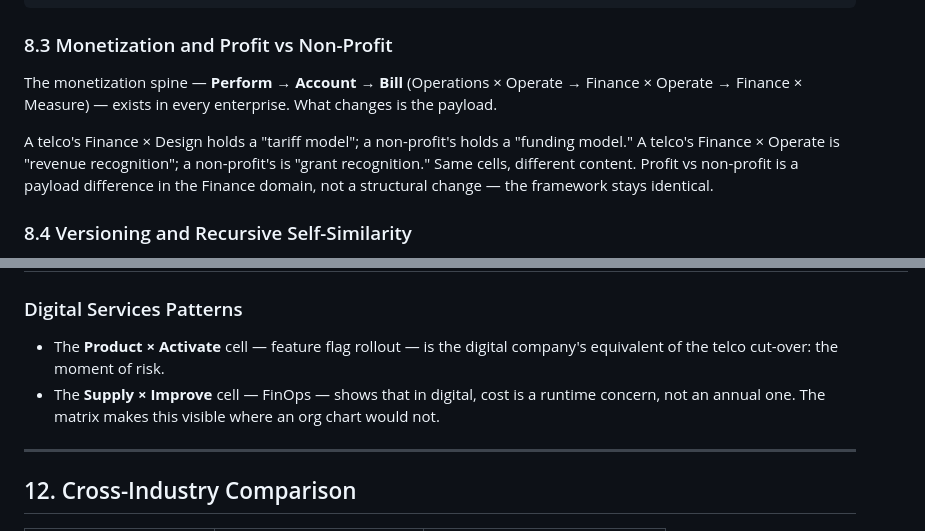
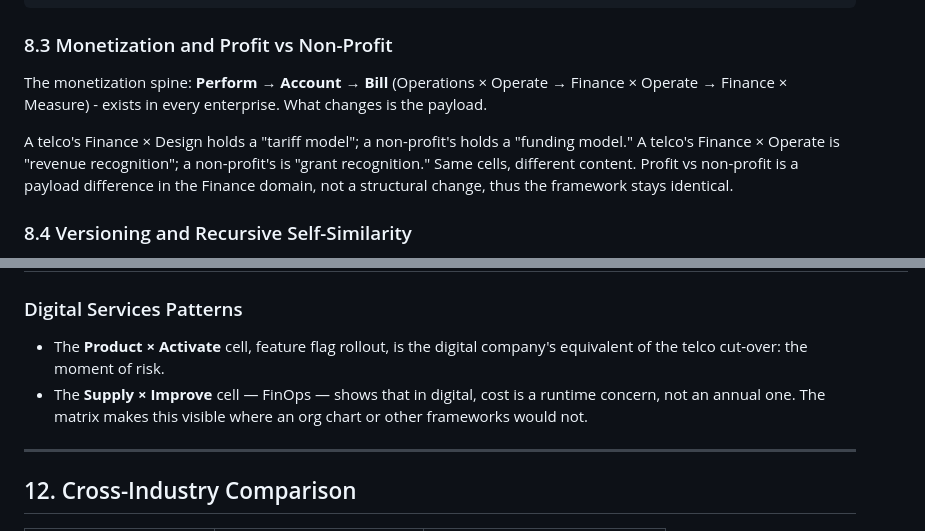
Before and after one commit to technehub-labs/dea-metaframework, a Markdown page: REPORT.md, 2 parts joined by grey strips. Drawn GitHub-style.

```diff
--- a/REPORT.md
+++ b/REPORT.md
@@ -189,9 +189,9 @@ Governance × Operate  → assure
 
 ### 8.3 Monetization and Profit vs Non-Profit
 
-The monetization spine — **Perform → Account → Bill** (Operations × Operate → Finance × Operate → Finance × Measure) — exists in every enterprise. What changes is the payload.
+The monetization spine: **Perform → Account → Bill** (Operations × Operate → Finance × Operate → Finance × Measure) - exists in every enterprise. What changes is the payload.
 
-A telco's Finance × Design holds a "tariff model"; a non-profit's holds a "funding model." A telco's Finance × Operate is "revenue recognition"; a non-profit's is "grant recognition." Same cells, different content. Profit vs non-profit is a payload difference in the Finance domain, not a structural change — the framework stays identical.
+A telco's Finance × Design holds a "tariff model"; a non-profit's holds a "funding model." A telco's Finance × Operate is "revenue recognition"; a non-profit's is "grant recognition." Same cells, different content. Profit vs non-profit is a payload difference in the Finance domain, not a structural change, thus the framework stays identical.
 
 ### 8.4 Versioning and Recursive Self-Similarity
 
@@ -261,8 +261,8 @@ Any cell can be decomposed into its own 7×7 sub-matrix — the cell's objects b
 
 ### Digital Services Patterns
 
-- The **Product × Activate** cell — feature flag rollout — is the digital company's equivalent of the telco cut-over: the moment of risk.
-- The **Supply × Improve** cell — FinOps — shows that in digital, cost is a runtime concern, not an annual one. The matrix makes this visible where an org chart would not.
+- The **Product × Activate** cell, feature flag rollout, is the digital company's equivalent of the telco cut-over: the moment of risk.
+- The **Supply × Improve** cell — FinOps — shows that in digital, cost is a runtime concern, not an annual one. The matrix makes this visible where an org chart or other frameworks would not.
 
 ---
 
```
Also changed, not shown: other parts of REPORT.md (+6 -6 lines).
